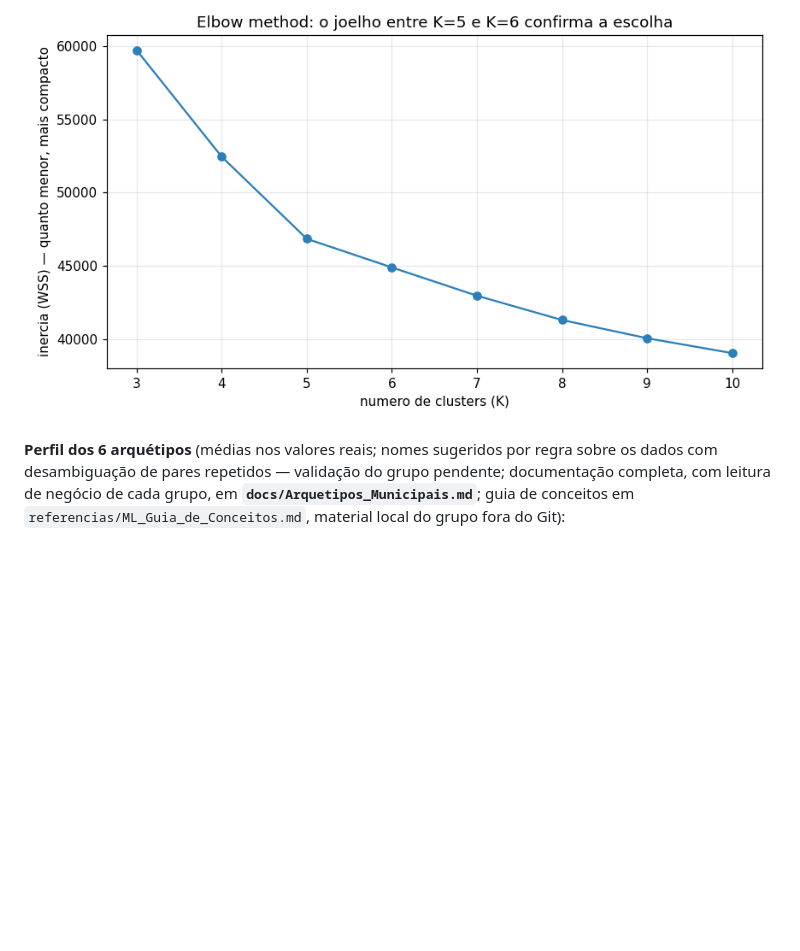
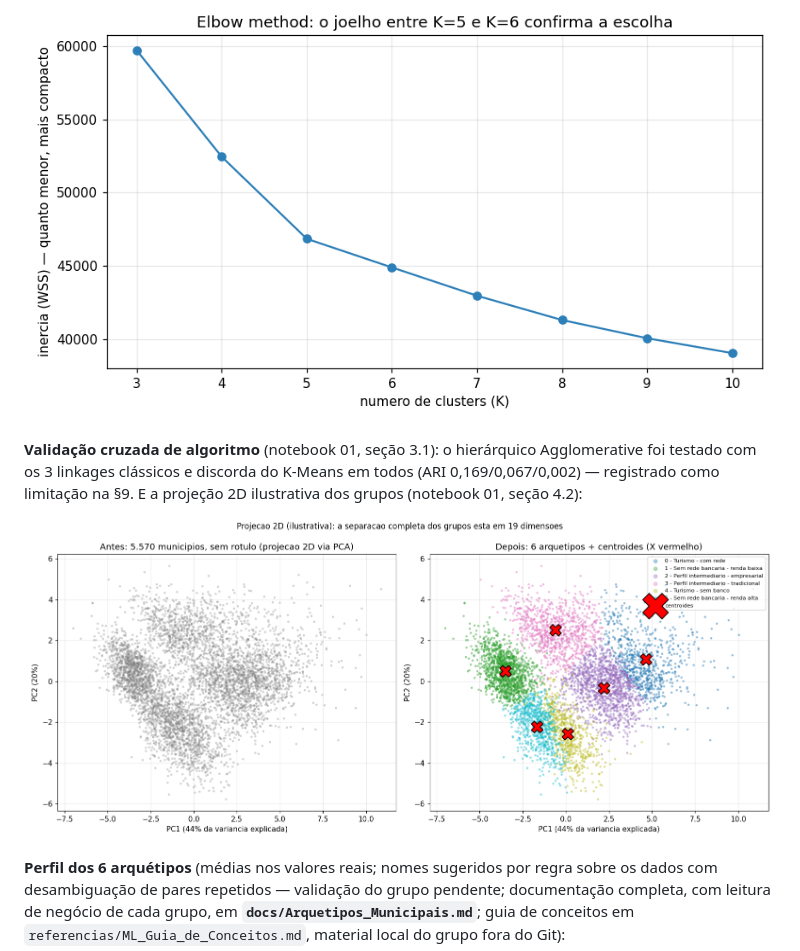
Before and after one commit to LucioFrCruz/heluvina_projeto_final_202602, a Markdown page: docs/Relatorio_Modelagem_Etapa3.md, the part around the change. Rendered like a GitHub page; pictures changed too: docs/assets/figures/01_scatter_pca_arquetipos.png (added); blank space fills up the shorter version.

Commit message:
feat: adiciona validacao cruzada de algoritmo e scatter 2d dos arquetipos

```diff
--- a/docs/Relatorio_Modelagem_Etapa3.md
+++ b/docs/Relatorio_Modelagem_Etapa3.md
@@ -31,6 +31,10 @@ A pergunta do projeto: *quais municípios brasileiros apresentam a melhor relaç
 ![Efeito do log1p na clusterização — silhouette por K, com e sem transformação. Sem o log, `populacao_total` domina e capitais viram micró-grupos; com o log, a estrutura de 6 grupos equilibrados aparece.](assets/figures/01_silhouette_log_vs_bruto.png)
 
 ![Elbow method: a inércia (WSS) por K, com o joelho entre K=5 e K=6 — a queda desacelera de ~5,6 mil para ~2 mil, confirmando a escolha de forma independente da silhouette.](assets/figures/01_elbow_inercia.png)
+
+**Validação cruzada de algoritmo** (notebook 01, seção 3.1): o hierárquico Agglomerative foi testado com os 3 linkages clássicos e discorda do K-Means em todos (ARI 0,169/0,067/0,002) — registrado como limitação na §9. E a projeção 2D ilustrativa dos grupos (notebook 01, seção 4.2):
+
+![Projeção 2D via PCA (ilustrativa): os 6 arquétipos ocupam regiões distintas do espaço, com os centroides em X vermelho. PC1+PC2 explicam ~64% da variância — a separação completa mora nas 19 dimensões.](assets/figures/01_scatter_pca_arquetipos.png)
 
 **Perfil dos 6 arquétipos** (médias nos valores reais; nomes sugeridos por regra sobre os dados com desambiguação de pares repetidos — validação do grupo pendente; documentação completa, com leitura de negócio de cada grupo, em **`docs/Arquetipos_Municipais.md`**; guia de conceitos em `referencias/ML_Guia_de_Conceitos.md`, material local do grupo fora do Git):
 
```
Also changed, not shown: 1 other file.
